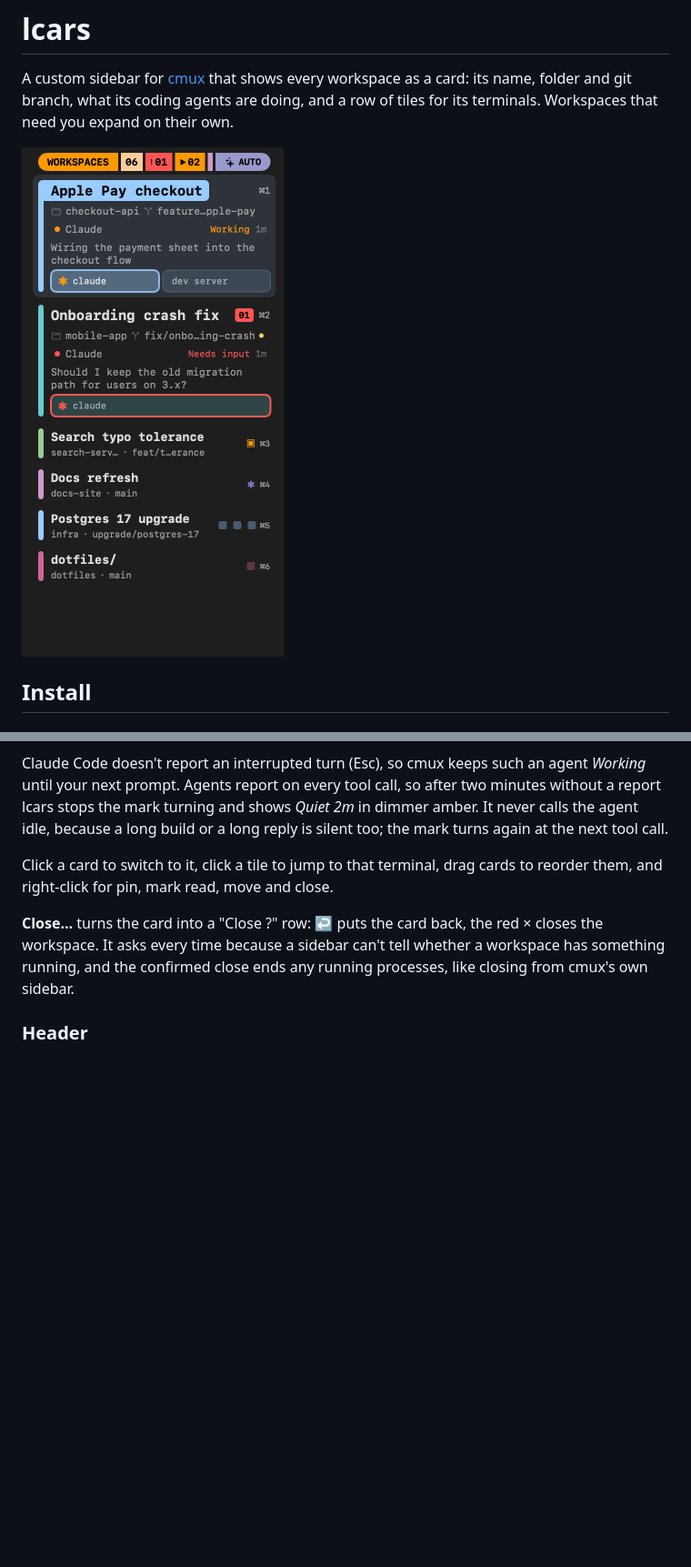
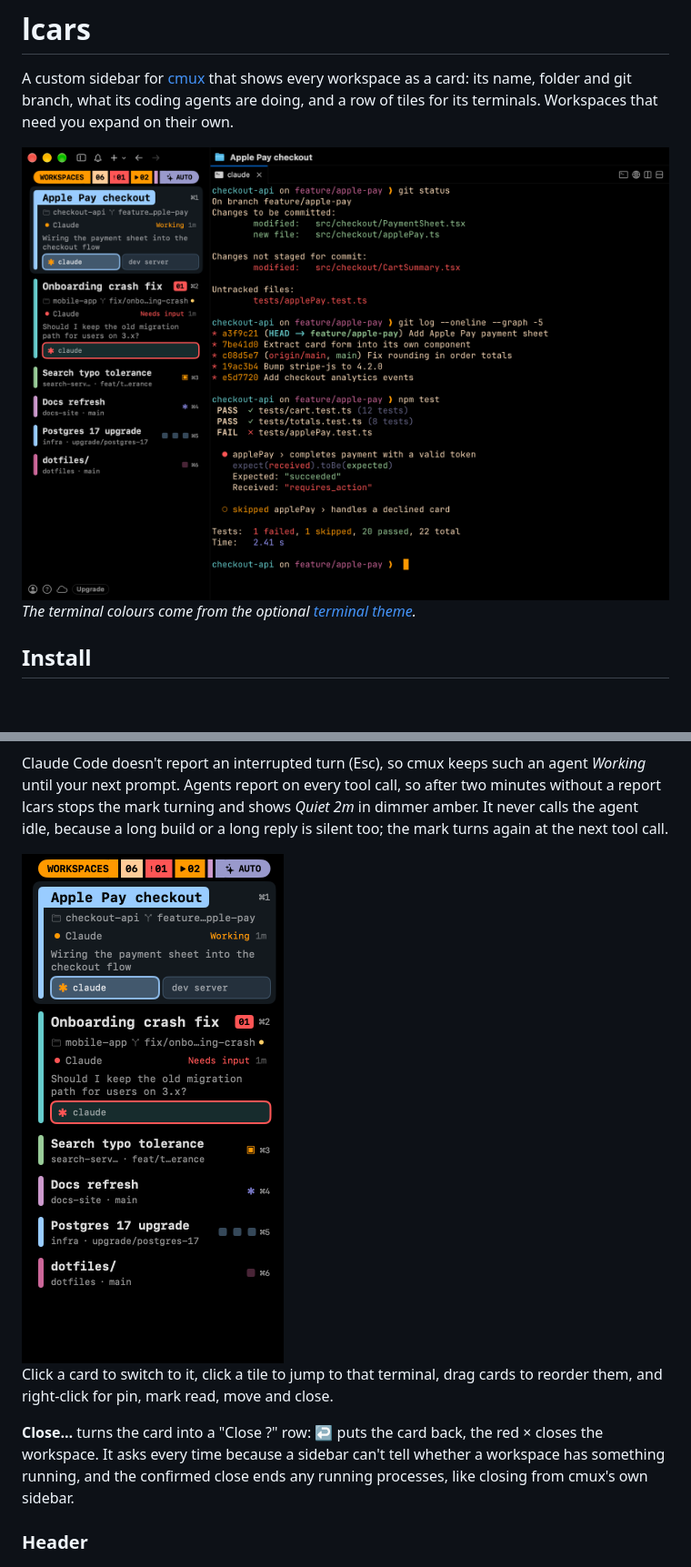
Before and after one commit to blaisethompson/lcars, a Markdown page: README.md, 2 parts joined by grey strips. Shown at 91% size. Drawn GitHub-style; pictures changed too: docs/lcars-theme.png (added), docs/needs-input.png; blank space fills up the shorter version.

Commit message:
Lead the README with a full-window shot of the theme
The README now opens with cmux showing the lcars sidebar beside a
terminal in the LCARS theme, and the sidebar close-up moves down to
"What it shows". docs/screenshots.sh takes the new shot from a staged
"Apple Pay checkout" workspace running docs/terminal-demo.sh, which
prints made-up git and test output in bash so no real prompt or session
appears. It closes that workspace and restores the selected workspace
and sidebar afterwards, and skips the shot unless LCARS is the theme.

Co-Authored-By: Claude Opus 5.5 <noreply@anthropic.com>

```diff
--- a/README.md
+++ b/README.md
@@ -4,7 +4,9 @@ A custom sidebar for [cmux](https://cmux.com) that shows every workspace as a
 card: its name, folder and git branch, what its coding agents are doing, and a
 row of tiles for its terminals. Workspaces that need you expand on their own.
 
-<img src="docs/needs-input.png" alt="lcars with an agent waiting for input" width="420">
+<img src="docs/lcars-theme.png" alt="cmux with the lcars sidebar and the LCARS terminal theme" width="720">
+
+*The terminal colours come from the optional [terminal theme](#terminal-theme-optional).*
 
 ## Install
 
@@ -63,6 +65,8 @@ after two minutes without a report lcars stops the mark turning and shows
 *Quiet 2m* in dimmer amber. It never calls the agent idle, because a long
 build or a long reply is silent too; the mark turns again at the next tool
 call.
+
+<img src="docs/needs-input.png" alt="lcars with an agent waiting for input" width="420">
 
 Click a card to switch to it, click a tile to jump to that terminal, drag
 cards to reorder them, and right-click for pin, mark read, move and close.
```
Also changed, not shown: docs/opencode-tabs.png, 2 other files.
